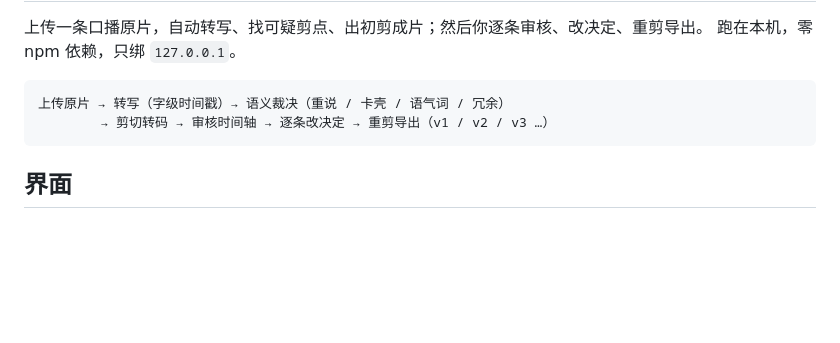
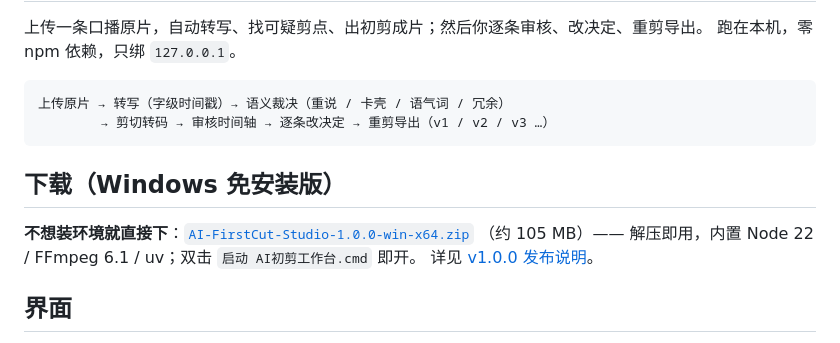
Before and after one commit to J0n-Pan/ai-firstcut, a Markdown page: README.md, the part around the change. Rendered like a GitHub page; blank space fills up the shorter version.

Commit message:
docs: README 加「下载」直达 Release 的免安装包

````diff
--- a/README.md
+++ b/README.md
@@ -8,6 +8,11 @@
         → 剪切转码 → 审核时间轴 → 逐条改决定 → 重剪导出（v1 / v2 / v3 …）
 ```
 
+## 下载（Windows 免安装版）
+
+**不想装环境就直接下**：[`AI-FirstCut-Studio-1.0.0-win-x64.zip`](https://github.com/J0n-Pan/ai-firstcut/releases/latest)
+（约 105 MB）—— 解压即用，内置 Node 22 / FFmpeg 6.1 / uv；双击 `启动 AI初剪工作台.cmd` 即开。
+详见 [v1.0.0 发布说明](https://github.com/J0n-Pan/ai-firstcut/releases/tag/v1.0.0)。
 ## 界面
 
 顶栏是唯一的素材入口：左边「AI初剪工作台」+ 素材下拉（一条素材 = 一个工程，切换即换整版面），
````
